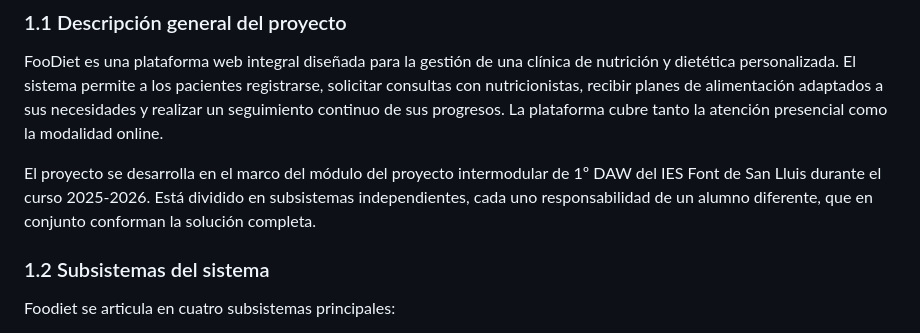
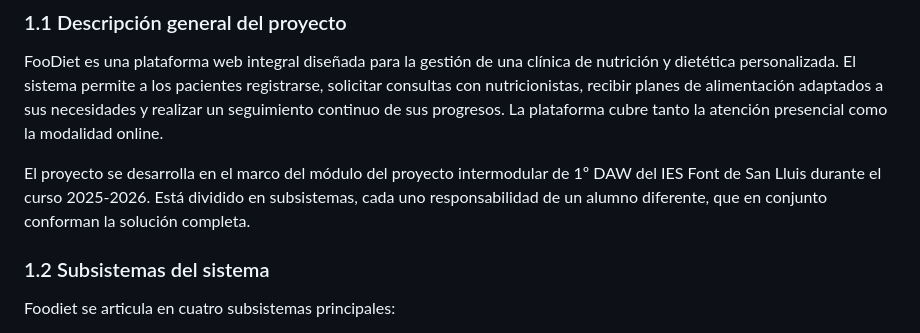
Before and after one commit to Itzelcor/FOODIET, a Markdown page: DocumentoTecnico_FooDiet_GestionEquipoProfesional.md, the part around the change. Rendered like a GitHub page.

```diff
--- a/DocumentoTecnico_FooDiet_GestionEquipoProfesional.md
+++ b/DocumentoTecnico_FooDiet_GestionEquipoProfesional.md
@@ -10,7 +10,7 @@
 
 FooDiet es una plataforma web integral diseñada para la gestión de una clínica de nutrición y dietética personalizada. El sistema permite a los pacientes registrarse, solicitar consultas con nutricionistas, recibir planes de alimentación adaptados a sus necesidades y realizar un seguimiento continuo de sus progresos. La plataforma cubre tanto la atención presencial como la modalidad online.
 
-El proyecto se desarrolla en el marco del módulo del proyecto intermodular de 1º DAW del IES Font de San Lluis durante el curso 2025-2026. Está dividido en subsistemas independientes, cada uno responsabilidad de un alumno diferente, que en conjunto conforman la solución completa.
+El proyecto se desarrolla en el marco del módulo del proyecto intermodular de 1º DAW del IES Font de San Lluis durante el curso 2025-2026. Está dividido en subsistemas, cada uno responsabilidad de un alumno diferente, que en conjunto conforman la solución completa.
 
 ### 1.2 Subsistemas del sistema
 
```
